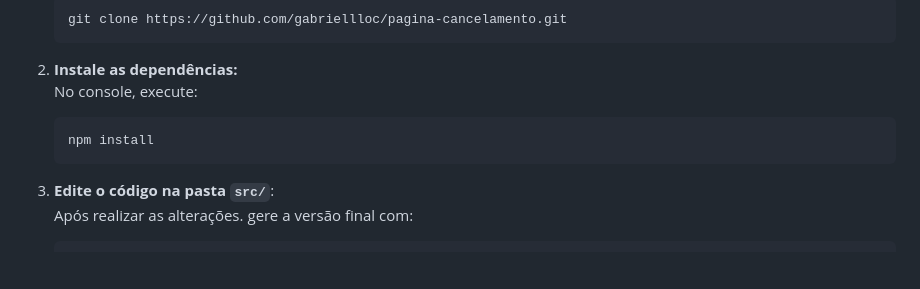
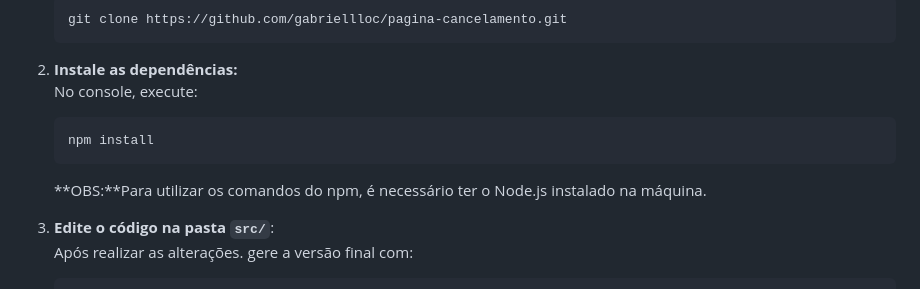
Before and after one commit to gabriellloc/projeto-engplay, a Markdown page: README.md, the part around the change. Drawn GitHub-style; blank space fills up the shorter version.

````diff
--- a/README.md
+++ b/README.md
@@ -74,6 +74,9 @@ Siga os passos abaixo para configurar o ambiente de desenvolvimento e executar o
     ```bash
     npm install
     ```
+
+    **OBS:**Para utilizar os comandos do npm, é necessário ter o Node.js instalado na máquina.
+
 3. **Edite o código na pasta <code>src/</code>**: <br>
     Após realizar as alterações. gere a versão final com:
     ```bash
````
